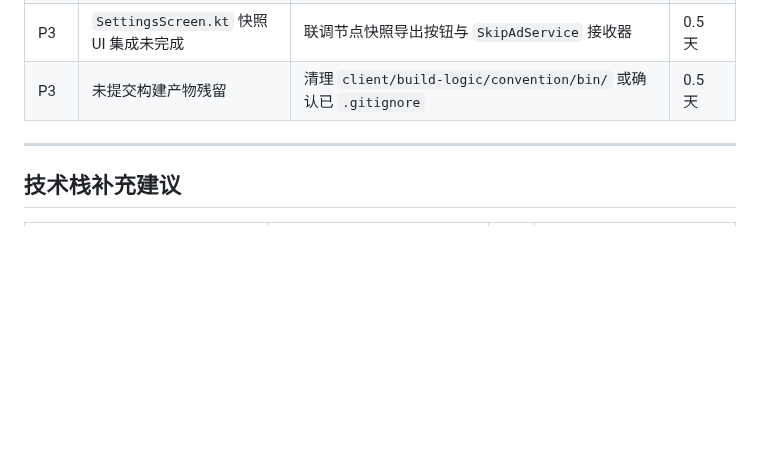
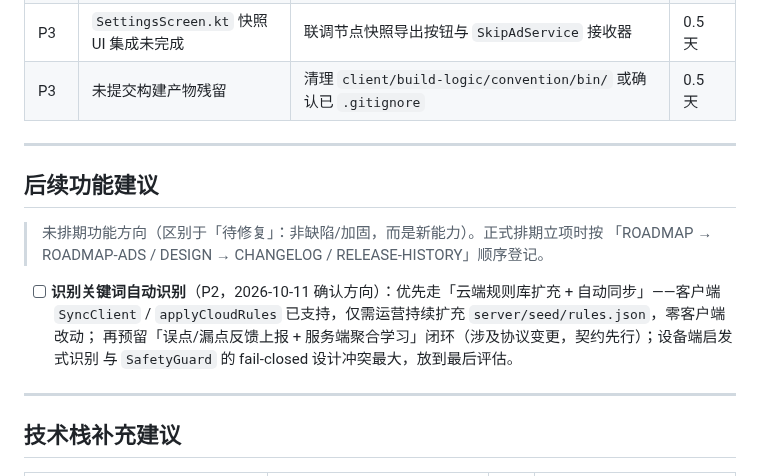
Before and after one commit to LiYihai1121/ui-app, a Markdown page: docs/planning/FOLLOW-UP.md, the part around the change. Rendered like a GitHub page; blank space fills up the shorter version.

Commit message:
docs(planning): register auto keyword recognition as follow-up
按产品方向确认登记「识别关键词自动识别」为未排期后续功能：优先云端规则库扩充（客户端 SyncClient/applyCloudRules 已支持自动同步，仅需运营扩充 server/seed/rules.json），预留误点/漏点反馈上报与服务端聚合学习闭环；设备端启发式识别与 SafetyGuard fail-closed 冲突最大，最后评估。

```diff
--- a/docs/planning/FOLLOW-UP.md
+++ b/docs/planning/FOLLOW-UP.md
@@ -55,6 +55,18 @@
 | P2 | 无结构化日志/指标导出 | ✅ 已修复：新增 `src/utils/logger.ts`（JSONL 格式，零运行时依赖），替换 `server.ts` 中的 `console.*` | — |
 | P3 | `SettingsScreen.kt` 快照 UI 集成未完成 | 联调节点快照导出按钮与 `SkipAdService` 接收器 | 0.5 天 |
 | P3 | 未提交构建产物残留 | 清理 `client/build-logic/convention/bin/` 或确认已 `.gitignore` | 0.5 天 |
+
+---
+
+## 后续功能建议
+
+> 未排期功能方向（区别于「待修复」：非缺陷/加固，而是新能力）。正式排期立项时按
+> 「ROADMAP → ROADMAP-ADS / DESIGN → CHANGELOG / RELEASE-HISTORY」顺序登记。
+
+- [ ] **识别关键词自动识别**（P2，2026-10-11 确认方向）：优先走「云端规则库扩充 + 自动同步」——客户端
+  `SyncClient` / `applyCloudRules` 已支持，仅需运营持续扩充 `server/seed/rules.json`，零客户端改动；
+  再预留「误点/漏点反馈上报 + 服务端聚合学习」闭环（涉及协议变更，契约先行）；设备端启发式识别
+  与 `SafetyGuard` 的 fail-closed 设计冲突最大，放到最后评估。
 
 ---
 
```
